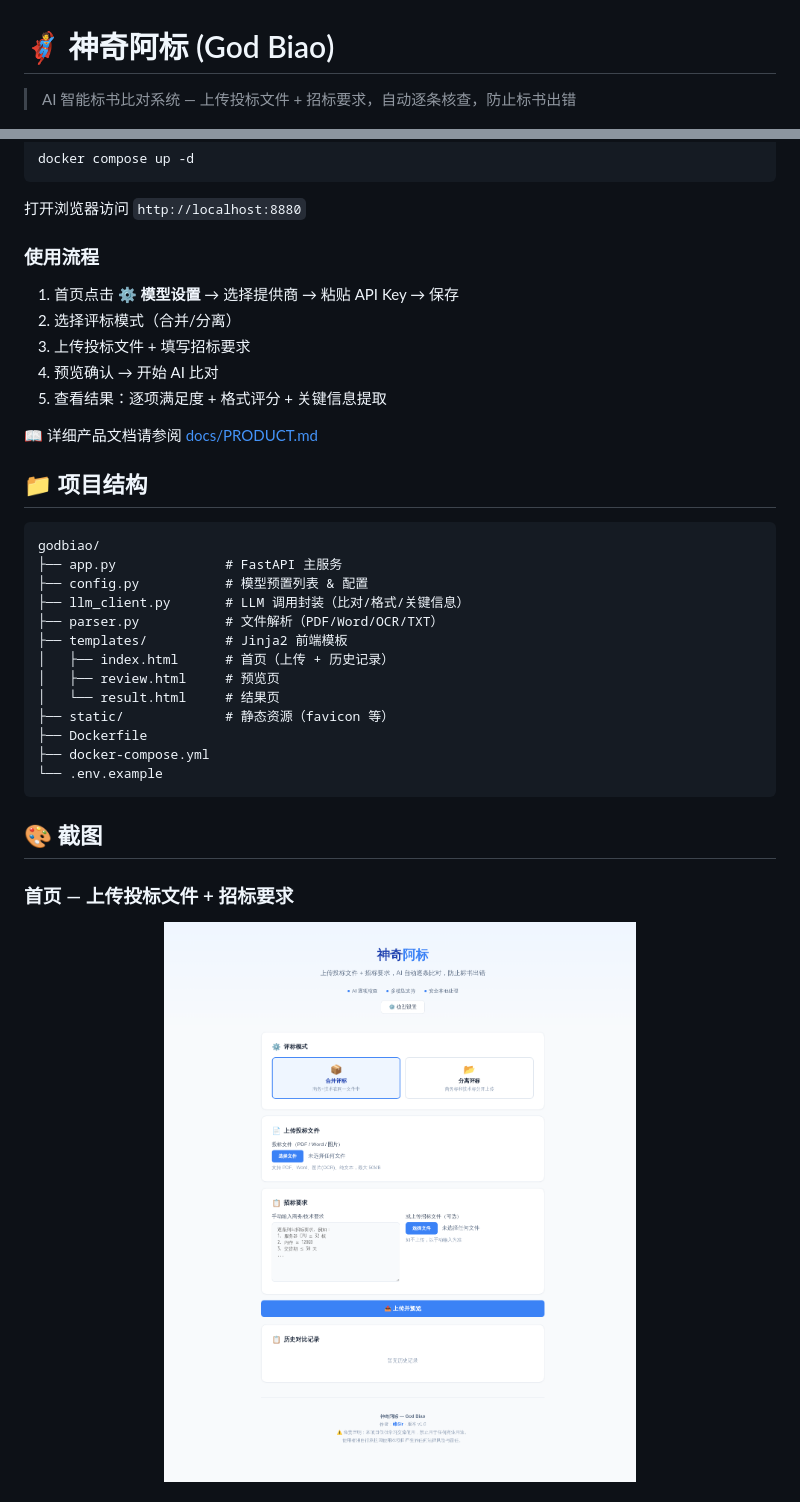
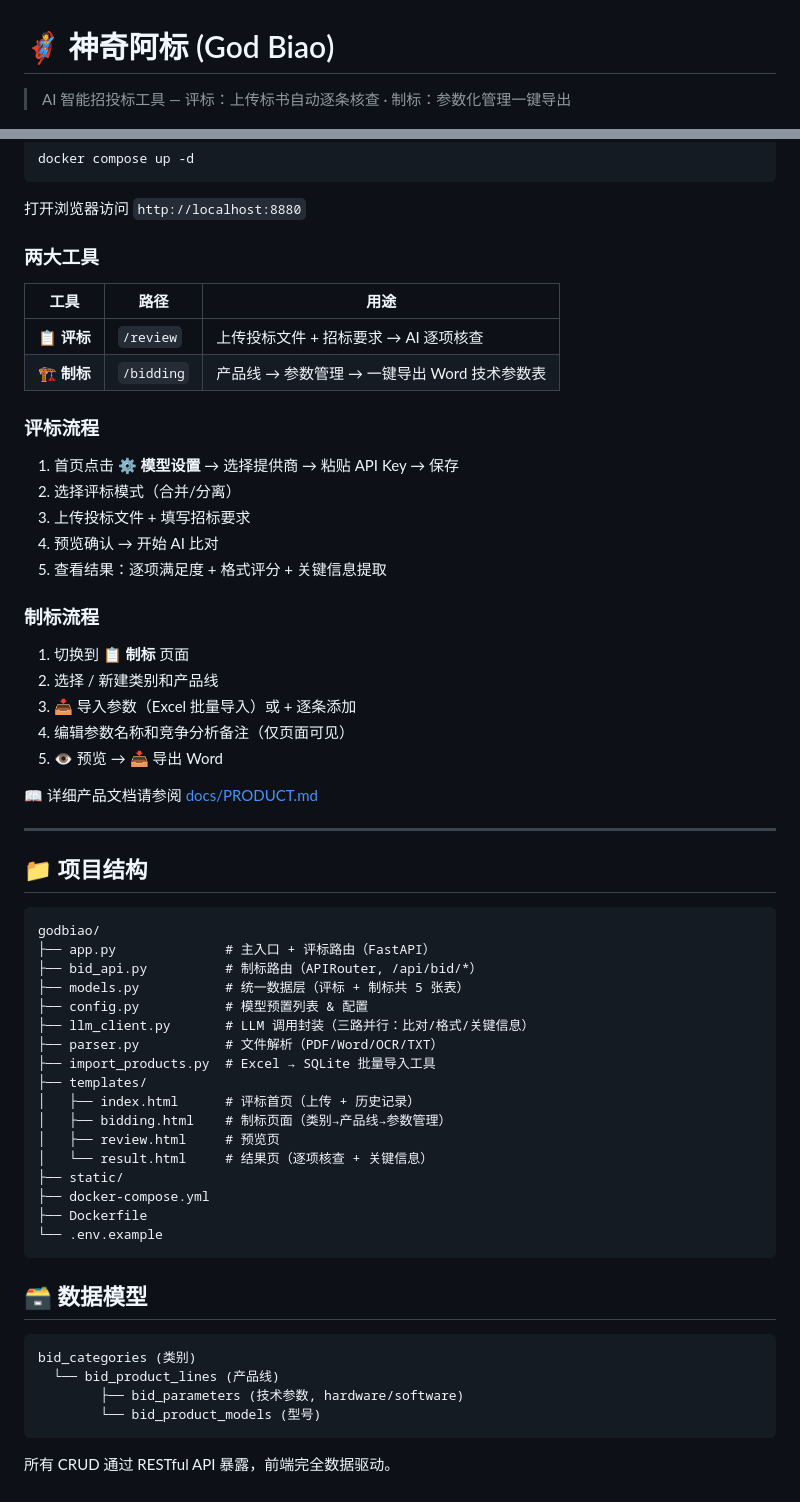
Before and after one commit to hello-fengsir/godbiao, a Markdown page: README.md, 2 parts joined by grey strips. Drawn GitHub-style.

Commit message:
docs: update README with v2.0 bid creation features

````diff
--- a/README.md
+++ b/README.md
@@ -1,6 +1,6 @@
 # 🦸 神奇阿标 (God Biao)
 
-> AI 智能标书比对系统 — 上传投标文件 + 招标要求，自动逐条核查，防止标书出错
+> AI 智能招投标工具 — 评标：上传标书自动逐条核查 · 制标：参数化管理一键导出
 
 [![Python](https://img.shields.io/badge/Python-3.11+-blue.svg)](https://www.python.org/)
 [![FastAPI](https://img.shields.io/badge/FastAPI-0.100+-green.svg)](https://fastapi.tiangolo.com/)
@@ -39,7 +57,14 @@ docker compose up -d
 
 打开浏览器访问 `http://localhost:8880`
 
-### 使用流程
+### 两大工具
+
+| 工具 | 路径 | 用途 |
+|---|---|---|
+| 📋 **评标** | `/review` | 上传投标文件 + 招标要求 → AI 逐项核查 |
+| 🏗️ **制标** | `/bidding` | 产品线 → 参数管理 → 一键导出 Word 技术参数表 |
+
+### 评标流程
 
 1. 首页点击 **⚙️ 模型设置** → 选择提供商 → 粘贴 API Key → 保存
 2. 选择评标模式（合并/分离）
@@ -47,31 +72,48 @@ docker compose up -d
 4. 预览确认 → 开始 AI 比对
 5. 查看结果：逐项满足度 + 格式评分 + 关键信息提取
 
+### 制标流程
+
+1. 切换到 **📋 制标** 页面
+2. 选择 / 新建类别和产品线
+3. 📥 导入参数（Excel 批量导入）或 + 逐条添加
+4. 编辑参数名称和竞争分析备注（仅页面可见）
+5. 👁 预览 → 📥 导出 Word
+
 📖 详细产品文档请参阅 [docs/PRODUCT.md](docs/PRODUCT.md)
+
+---
 
 ## 📁 项目结构
 
 ```
 godbiao/
-├── app.py              # FastAPI 主服务
+├── app.py              # 主入口 + 评标路由（FastAPI）
+├── bid_api.py          # 制标路由（APIRouter, /api/bid/*）
+├── models.py           # 统一数据层（评标 + 制标共 5 张表）
 ├── config.py           # 模型预置列表 & 配置
-├── llm_client.py       # LLM 调用封装（比对/格式/关键信息）
+├── llm_client.py       # LLM 调用封装（三路并行：比对/格式/关键信息）
 ├── parser.py           # 文件解析（PDF/Word/OCR/TXT）
-├── templates/          # Jinja2 前端模板
-│   ├── index.html      # 首页（上传 + 历史记录）
+├── import_products.py  # Excel → SQLite 批量导入工具
+├── templates/
+│   ├── index.html      # 评标首页（上传 + 历史记录）
+│   ├── bidding.html    # 制标页面（类别→产品线→参数管理）
 │   ├── review.html     # 预览页
-│   └── result.html     # 结果页
-├── static/             # 静态资源（favicon 等）
+│   └── result.html     # 结果页（逐项核查 + 关键信息）
+├── static/
+├── docker-compose.yml
 ├── Dockerfile
-├── docker-compose.yml
 └── .env.example
 ```
 
-## 🎨 截图
+## 🗃️ 数据模型
 
-### 首页 — 上传投标文件 + 招标要求
+```
+bid_categories (类别)
+  └── bid_product_lines (产品线)
+        ├── bid_parameters (技术参数, hardware/software)
+        └── bid_product_models (型号)
+```
 
-<p align="center">
-  <img src="screenshots/homepage.png" width="800" alt="首页">
-</p>
+所有 CRUD 通过 RESTful API 暴露，前端完全数据驱动。
 
````
Also changed, not shown: other parts of README.md (+21 -27 lines).
